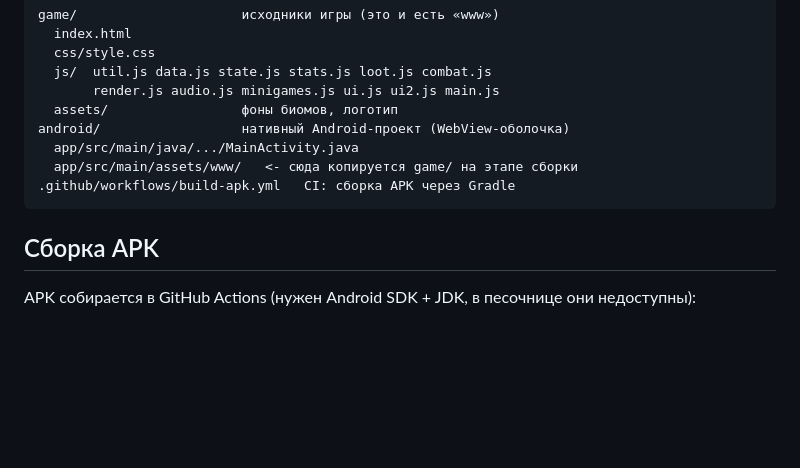
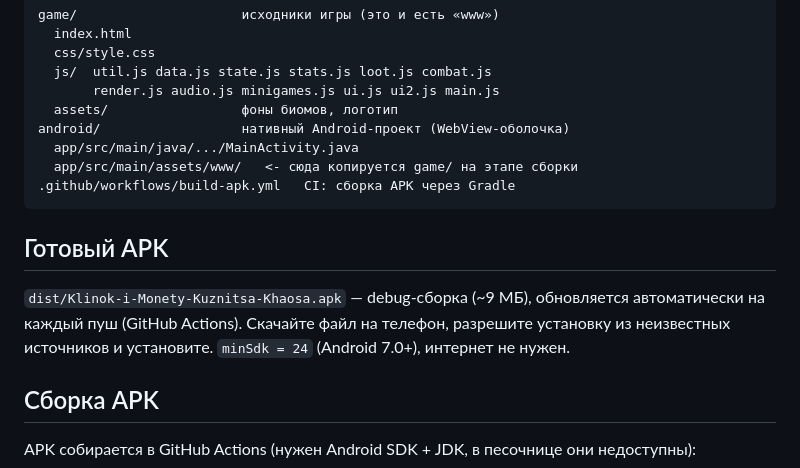
Before and after one commit to gggvkvh405-rgb/ByAzenB, a Markdown page: README.md, the part around the change. GitHub-like rendering; blank space fills up the shorter version.

Commit message:
README: раздел про готовый APK
Co-authored-by: arena-agent <297053741+arena-agent@users.noreply.github.com>

````diff
--- a/README.md
+++ b/README.md
@@ -62,6 +62,12 @@ android/                  нативный Android-проект (WebView-обо
 .github/workflows/build-apk.yml   CI: сборка APK через Gradle
 ```
 
+## Готовый APK
+
+`dist/Klinok-i-Monety-Kuznitsa-Khaosa.apk` — debug-сборка (~9 МБ), обновляется автоматически
+на каждый пуш (GitHub Actions). Скачайте файл на телефон, разрешите установку из неизвестных
+источников и установите. `minSdk = 24` (Android 7.0+), интернет не нужен.
+
 ## Сборка APK
 
 APK собирается в GitHub Actions (нужен Android SDK + JDK, в песочнице они недоступны):
````
